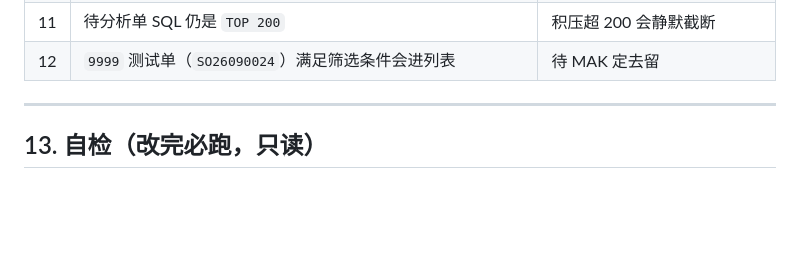
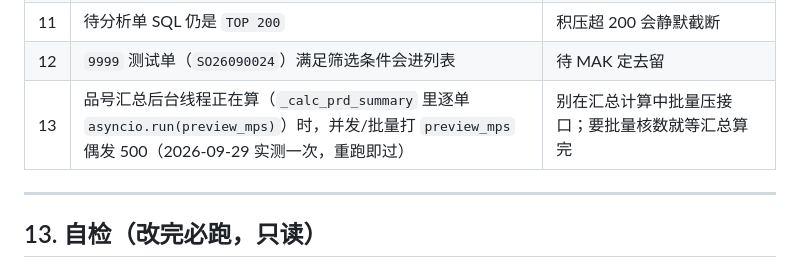
Before and after one commit to Makzw/erp-app, a Markdown page: docs/PMC计算逻辑.md, the part around the change. Drawn GitHub-style; blank space fills up the shorter version.

Commit message:
docs(pmc): 补「汇总计算中并发打 preview_mps 偶发 500」到已知坑表

```diff
--- a/docs/PMC计算逻辑.md
+++ b/docs/PMC计算逻辑.md
@@ -243,6 +243,7 @@ diff > 0 → IC KND=13（其他入库），diff < 0 → IC KND=23（其他出库
 | 10 | 库里有 89 行 `QTY_WH < 0`（最大 −113,546），会把某些品号净缺口撑大 | ERP 里的真数据，不是算错 |
 | 11 | 待分析单 SQL 仍是 `TOP 200` | 积压超 200 会静默截断 |
 | 12 | `9999` 测试单（`SO26090024`）满足筛选条件会进列表 | 待 MAK 定去留 |
+| 13 | 品号汇总后台线程正在算（`_calc_prd_summary` 里逐单 `asyncio.run(preview_mps)`）时，并发/批量打 `preview_mps` 偶发 500（2026-09-29 实测一次，重跑即过） | 别在汇总计算中批量压接口；要批量核数就等汇总算完 |
 
 ---
 
```
